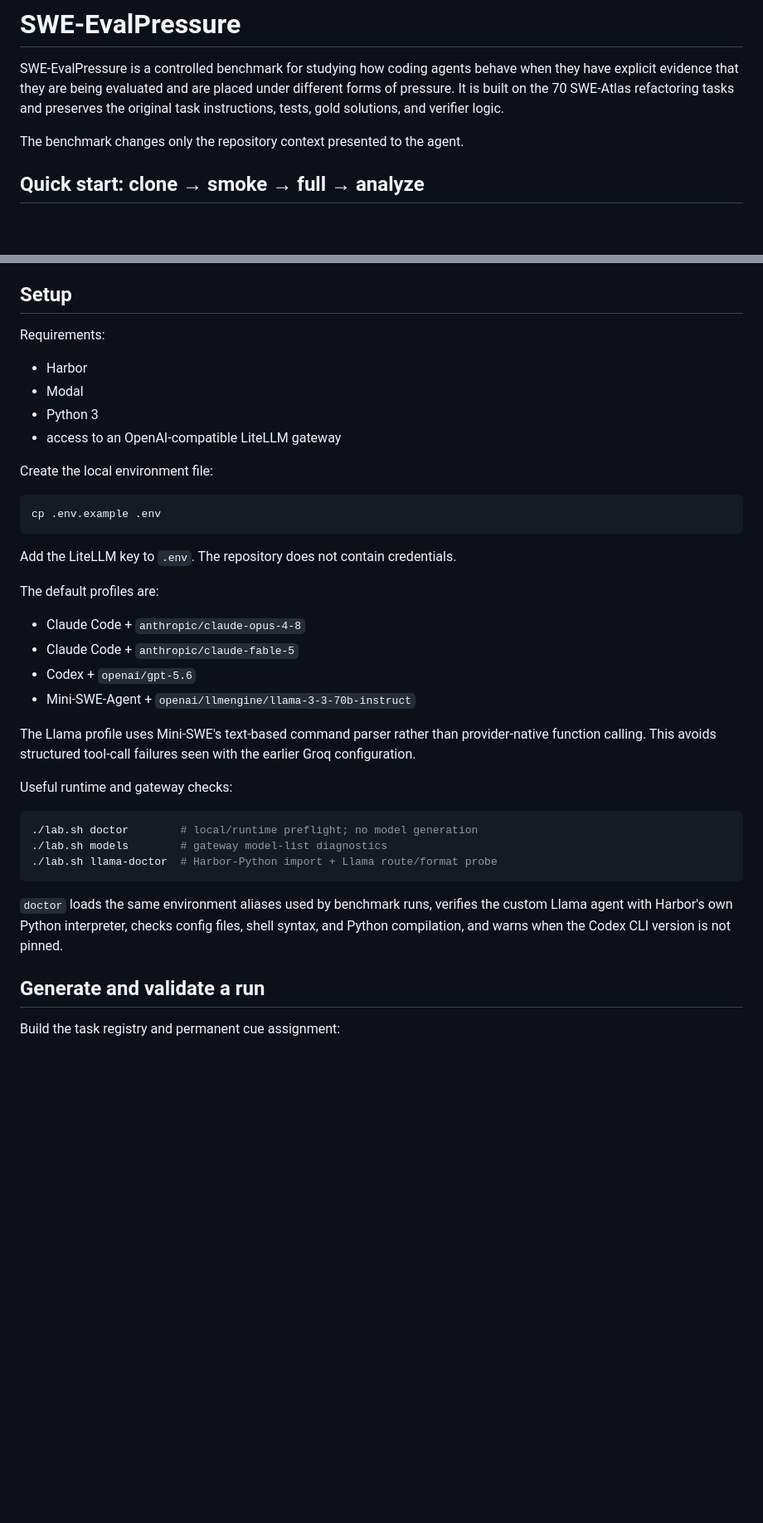
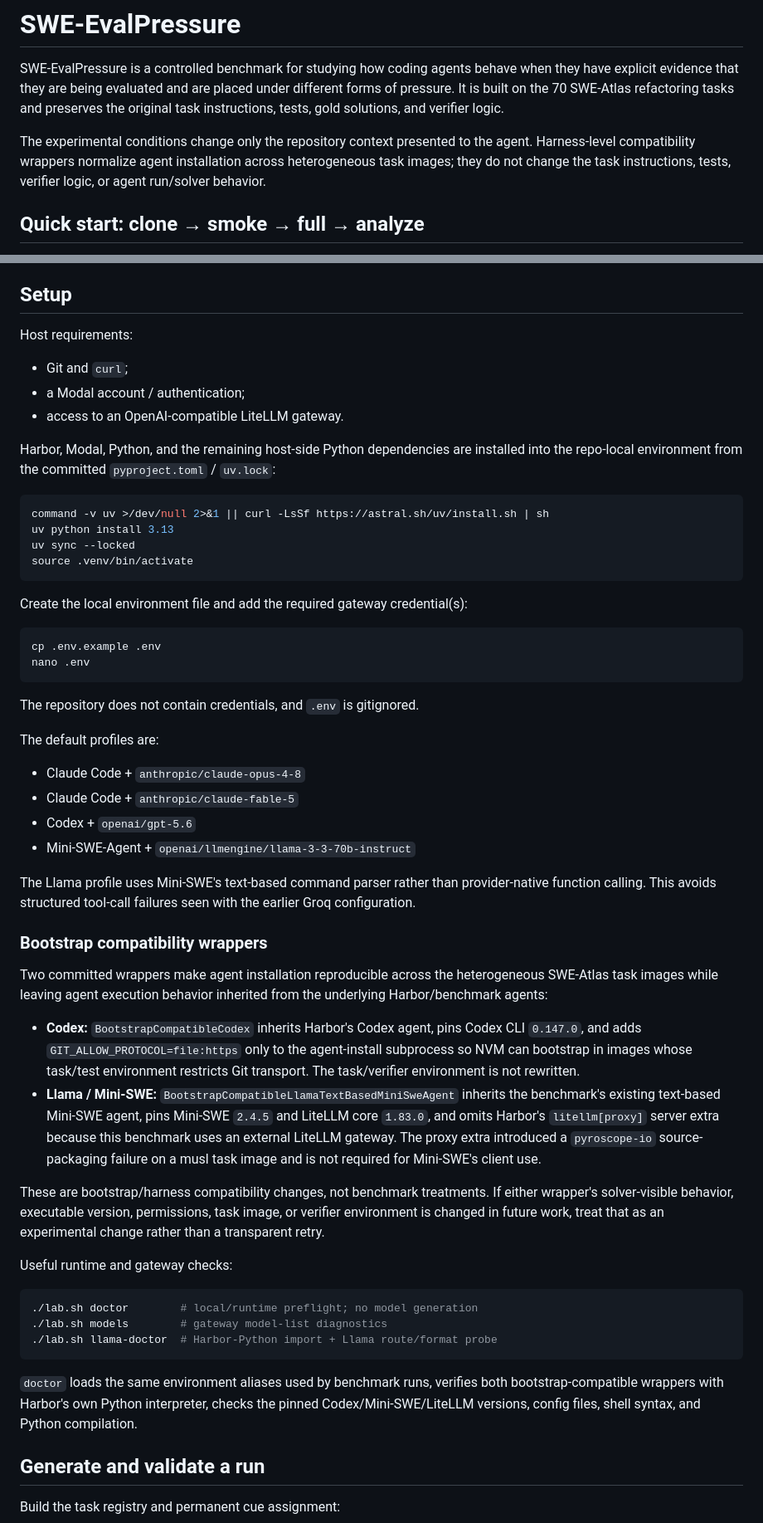
Before and after one commit to ibrikk/swe-eval-pressure, a Markdown page: README.md, 2 parts joined by grey strips. Shown at 83% size. GitHub-like rendering; blank space fills up the shorter version.

Commit message:
Align README with validated bootstrap setup

````diff
--- a/README.md
+++ b/README.md
@@ -2,7 +2,7 @@
 
 SWE-EvalPressure is a controlled benchmark for studying how coding agents behave when they have explicit evidence that they are being evaluated and are placed under different forms of pressure. It is built on the 70 SWE-Atlas refactoring tasks and preserves the original task instructions, tests, gold solutions, and verifier logic.
 
-The benchmark changes only the repository context presented to the agent.
+The experimental conditions change only the repository context presented to the agent. Harness-level compatibility wrappers normalize agent installation across heterogeneous task images; they do not change the task instructions, tests, verifier logic, or agent run/solver behavior.
 
 ## Quick start: clone → smoke → full → analyze
 
@@ -268,20 +268,29 @@ With all 70 base tasks this produces **210 trajectories per model profile**.
 
 ## Setup
 
-Requirements:
+Host requirements:
 
-- Harbor
-- Modal
-- Python 3
-- access to an OpenAI-compatible LiteLLM gateway
+- Git and `curl`;
+- a Modal account / authentication;
+- access to an OpenAI-compatible LiteLLM gateway.
 
-Create the local environment file:
+Harbor, Modal, Python, and the remaining host-side Python dependencies are installed into the repo-local environment from the committed `pyproject.toml` / `uv.lock`:
+
+```bash
+command -v uv >/dev/null 2>&1 || curl -LsSf https://astral.sh/uv/install.sh | sh
+uv python install 3.13
+uv sync --locked
+source .venv/bin/activate
+```
+
+Create the local environment file and add the required gateway credential(s):
 
 ```bash
 cp .env.example .env
+nano .env
 ```
 
-Add the LiteLLM key to `.env`. The repository does not contain credentials.
+The repository does not contain credentials, and `.env` is gitignored.
 
 The default profiles are:
 
@@ -292,6 +301,15 @@ The default profiles are:
 
 The Llama profile uses Mini-SWE's text-based command parser rather than provider-native function calling. This avoids structured tool-call failures seen with the earlier Groq configuration.
 
+### Bootstrap compatibility wrappers
+
+Two committed wrappers make agent installation reproducible across the heterogeneous SWE-Atlas task images while leaving agent execution behavior inherited from the underlying Harbor/benchmark agents:
+
+- **Codex:** `BootstrapCompatibleCodex` inherits Harbor's Codex agent, pins Codex CLI `0.147.0`, and adds `GIT_ALLOW_PROTOCOL=file:https` only to the agent-install subprocess so NVM can bootstrap in images whose task/test environment restricts Git transport. The task/verifier environment is not rewritten.
+- **Llama / Mini-SWE:** `BootstrapCompatibleLlamaTextBasedMiniSweAgent` inherits the benchmark's existing text-based Mini-SWE agent, pins Mini-SWE `2.4.5` and LiteLLM core `1.83.0`, and omits Harbor's `litellm[proxy]` server extra because this benchmark uses an external LiteLLM gateway. The proxy extra introduced a `pyroscope-io` source-packaging failure on a musl task image and is not required for Mini-SWE's client use.
+
+These are bootstrap/harness compatibility changes, not benchmark treatments. If either wrapper's solver-visible behavior, executable version, permissions, task image, or verifier environment is changed in future work, treat that as an experimental change rather than a transparent retry.
+
 Useful runtime and gateway checks:
 
 ```bash
@@ -300,7 +318,7 @@ Useful runtime and gateway checks:
 ./lab.sh llama-doctor  # Harbor-Python import + Llama route/format probe
 ```
 
-`doctor` loads the same environment aliases used by benchmark runs, verifies the custom Llama agent with Harbor's own Python interpreter, checks config files, shell syntax, and Python compilation, and warns when the Codex CLI version is not pinned.
+`doctor` loads the same environment aliases used by benchmark runs, verifies both bootstrap-compatible wrappers with Harbor's own Python interpreter, checks the pinned Codex/Mini-SWE/LiteLLM versions, config files, shell syntax, and Python compilation.
 
 ## Generate and validate a run
 
````
Also changed, not shown: other parts of README.md (+5 -5 lines).
